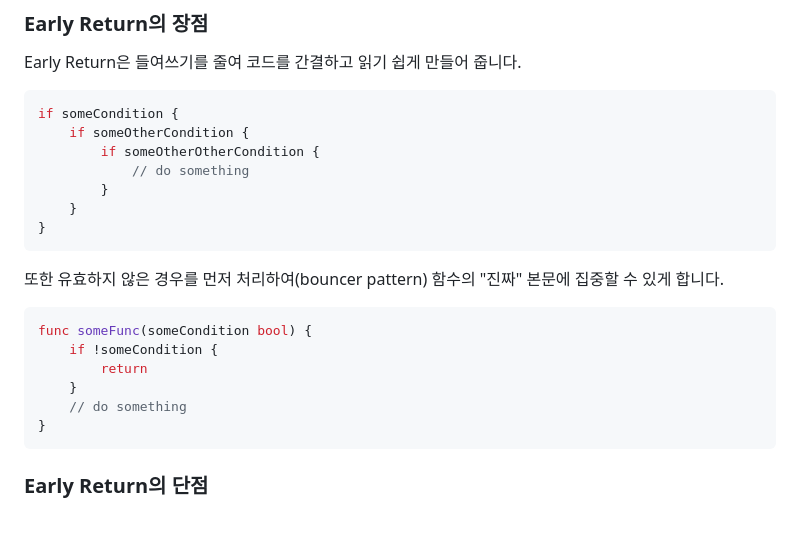
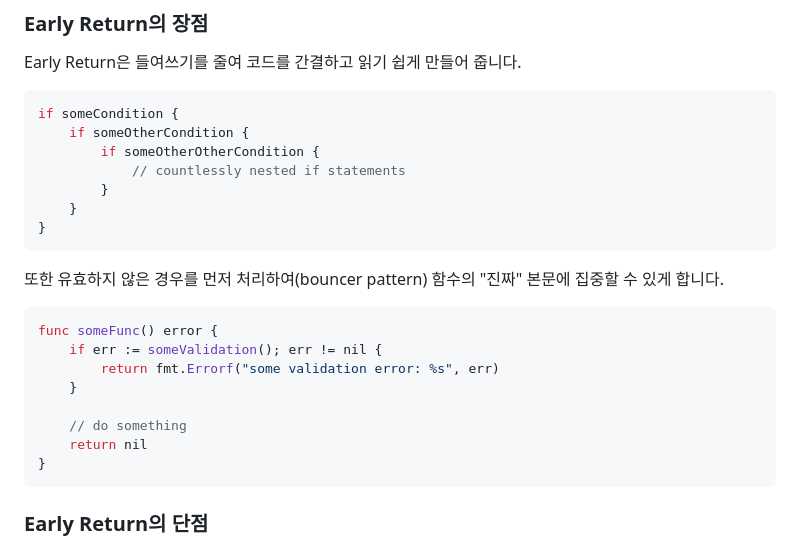
Before and after one commit to jongwooo/blog, a Markdown page: article/are-early-returns-any-good/index.md, the part around the change. Drawn GitHub-style; blank space fills up the shorter version.

Commit message:
docs: Update example code

````diff
--- a/article/are-early-returns-any-good/index.md
+++ b/article/are-early-returns-any-good/index.md
@@ -62,7 +62,7 @@ Early Return은 들여쓰기를 줄여 코드를 간결하고 읽기 쉽게 만
 if someCondition {
     if someOtherCondition {
         if someOtherOtherCondition {
-            // do something
+            // countlessly nested if statements
         }
     }
 }
@@ -71,11 +71,13 @@ if someCondition {
 또한 유효하지 않은 경우를 먼저 처리하여(bouncer pattern) 함수의 "진짜" 본문에 집중할 수 있게 합니다.
 
 ```go
-func someFunc(someCondition bool) {
-    if !someCondition {
-        return
+func someFunc() error {
+    if err := someValidation(); err != nil {
+        return fmt.Errorf("some validation error: %s", err)
     }
+
     // do something
+    return nil
 }
 ```
 
````
